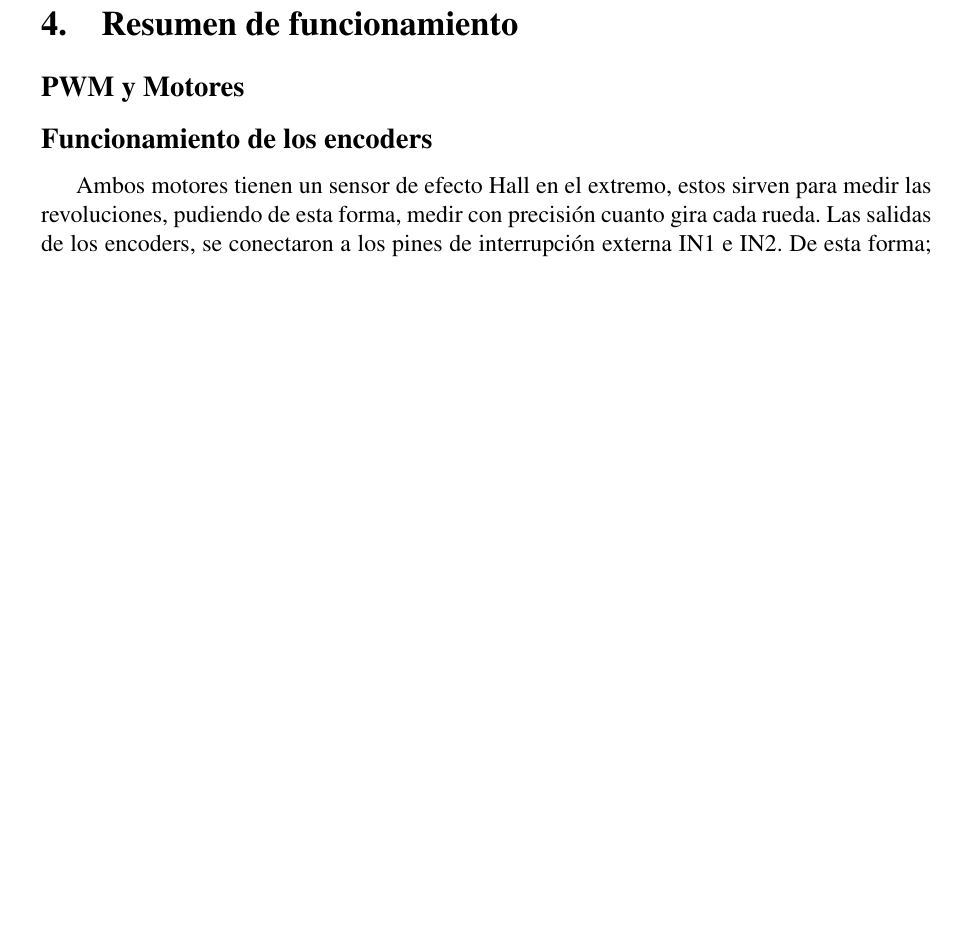
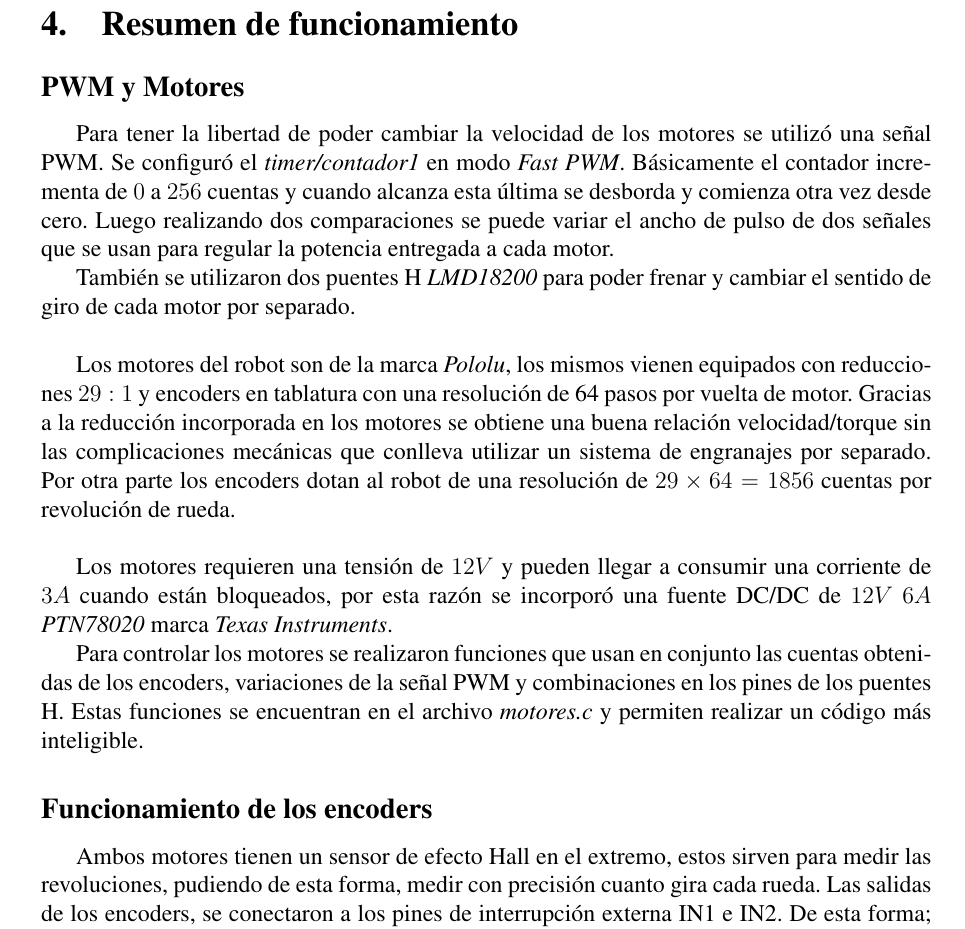
Before and after one commit to cdrfiuba/tco, a LaTeX document (Informe/informe_final.tex): part of page 8 of 13 before the commit and part of page 8 of 14 after it, cut so that both start at the same text, the shorter picture padded with empty space. Compiled offline with pdfLaTeX; the source files are stored in an older character set and shown here as Unicode.

Commit message:
agrego explicacion PWM y Motores

```diff
--- a/Informe/informe_final.tex
+++ b/Informe/informe_final.tex
@@ -232,6 +232,19 @@ Para llevar a cabo este proyecto se fabricó un robot. El mismo esta compuesto d
 
 \subsection{PWM y Motores}
 
+Para tener la libertad de poder cambiar la velocidad de los motores se utilizó una señal PWM. Se configuró el \emph{timer/contador1} en modo \emph{Fast PWM}. Básicamente el contador incrementa de $0$ a $256$ cuentas
+y cuando alcanza esta última se desborda y comienza otra vez desde cero. Luego realizando dos comparaciones se puede variar el ancho de pulso de dos señales que se usan para regular la potencia entregada a cada motor.
+
+También se utilizaron dos puentes H \emph{LMD18200} para poder frenar y cambiar el sentido de giro de cada motor por separado.\\
+
+Los motores del robot son de la marca \emph{Pololu}, los mismos vienen equipados con reducciones $29:1$ y encoders en tablatura con una resolución de 64 pasos por vuelta de motor.
+Gracias a la reducción incorporada en los motores se obtiene una buena relación velocidad/torque sin las complicaciones mecánicas que conlleva utilizar un sistema de engranajes por separado.
+Por otra parte los encoders dotan al robot de una resolución de $29\times 64 = 1856$ cuentas por revolución de rueda.\\
+
+Los motores requieren una tensión de $12V$ y pueden llegar a consumir una corriente de $3A$ cuando están bloqueados, por esta razón se incorporó una fuente DC/DC de $12V$ $6A$ \emph{PTN78020} marca \emph{Texas Instruments}.
+
+Para controlar los motores se realizaron funciones que usan en conjunto las cuentas obtenidas de los encoders, variaciones de la señal PWM y combinaciones en los pines de los puentes H. Estas funciones se encuentran en el archivo \emph{motores.c} y permiten realizar un código más inteligible.
+
 \subsection{Funcionamiento de los encoders}
 
 Ambos motores tienen un sensor de efecto Hall en el extremo, estos sirven para medir las revoluciones, pudiendo de esta forma, medir con precisión cuanto gira cada rueda.
```
